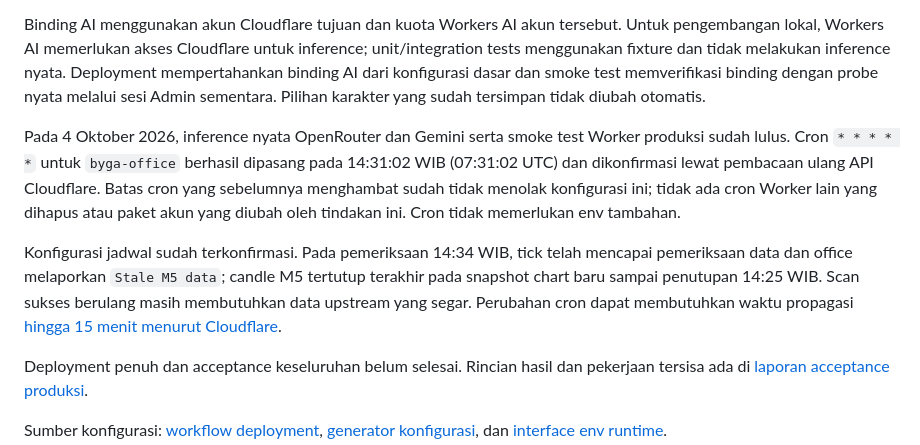
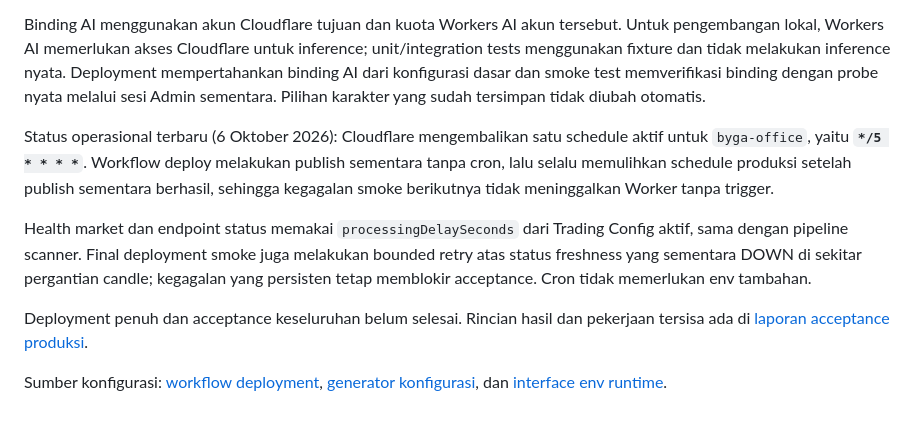
Before and after one commit to harvey-moeid/byga_office, a Markdown page: docs/ENVIRONMENT.md, the part around the change. GitHub-like rendering; blank space fills up the shorter version.

Commit message:
docs: replace stale cron status with current five-minute schedule

```diff
--- a/docs/ENVIRONMENT.md
+++ b/docs/ENVIRONMENT.md
@@ -161,9 +161,9 @@ Cloudflare Workers AI tersedia sebagai provider `workers-ai` melalui binding `AI
 
 Binding AI menggunakan akun Cloudflare tujuan dan kuota Workers AI akun tersebut. Untuk pengembangan lokal, Workers AI memerlukan akses Cloudflare untuk inference; unit/integration tests menggunakan fixture dan tidak melakukan inference nyata. Deployment mempertahankan binding AI dari konfigurasi dasar dan smoke test memverifikasi binding dengan probe nyata melalui sesi Admin sementara. Pilihan karakter yang sudah tersimpan tidak diubah otomatis.
 
-Pada 4 Oktober 2026, inference nyata OpenRouter dan Gemini serta smoke test Worker produksi sudah lulus. Cron `* * * * *` untuk `byga-office` berhasil dipasang pada 14:31:02 WIB (07:31:02 UTC) dan dikonfirmasi lewat pembacaan ulang API Cloudflare. Batas cron yang sebelumnya menghambat sudah tidak menolak konfigurasi ini; tidak ada cron Worker lain yang dihapus atau paket akun yang diubah oleh tindakan ini. Cron tidak memerlukan env tambahan.
+Status operasional terbaru (6 Oktober 2026): Cloudflare mengembalikan satu schedule aktif untuk `byga-office`, yaitu **`*/5 * * * *`**. Workflow deploy melakukan publish sementara tanpa cron, lalu selalu memulihkan schedule produksi setelah publish sementara berhasil, sehingga kegagalan smoke berikutnya tidak meninggalkan Worker tanpa trigger.
 
-Konfigurasi jadwal sudah terkonfirmasi. Pada pemeriksaan 14:34 WIB, tick telah mencapai pemeriksaan data dan office melaporkan `Stale M5 data`; candle M5 tertutup terakhir pada snapshot chart baru sampai penutupan 14:25 WIB. Scan sukses berulang masih membutuhkan data upstream yang segar. Perubahan cron dapat membutuhkan waktu propagasi [hingga 15 menit menurut Cloudflare](https://developers.cloudflare.com/workers/configuration/cron-triggers/).
+Health market dan endpoint status memakai `processingDelaySeconds` dari Trading Config aktif, sama dengan pipeline scanner. Final deployment smoke juga melakukan bounded retry atas status freshness yang sementara DOWN di sekitar pergantian candle; kegagalan yang persisten tetap memblokir acceptance. Cron tidak memerlukan env tambahan.
 
 Deployment penuh dan acceptance keseluruhan belum selesai. Rincian hasil dan pekerjaan tersisa ada di [laporan acceptance produksi](PRODUCTION_ACCEPTANCE.md).
 
```
